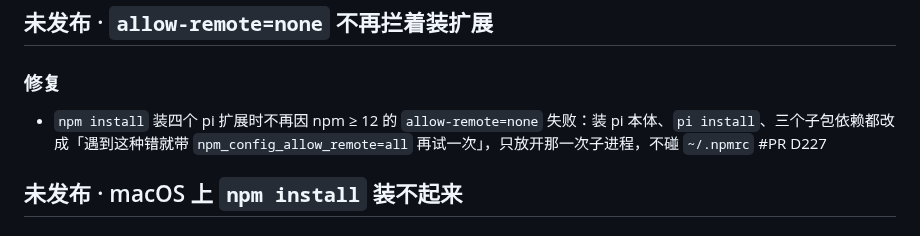
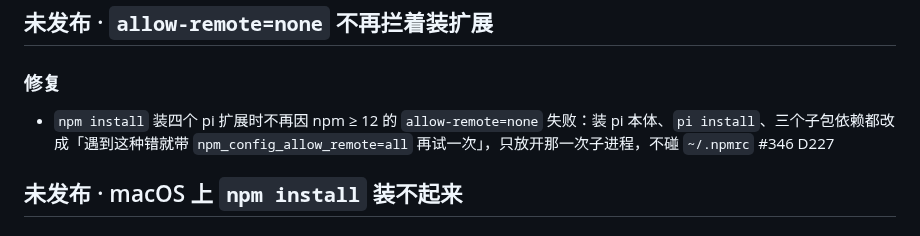
Before and after one commit to Yang-Code01/pi-web-client, a Markdown page: CHANGELOG.md, the part around the change. GitHub-like rendering.

Commit message:
docs(changelog): 填上 PR 号 #346

```diff
--- a/CHANGELOG.md
+++ b/CHANGELOG.md
@@ -10,7 +10,7 @@
 
 ### 修复
 
-- `npm install` 装四个 pi 扩展时不再因 npm ≥ 12 的 `allow-remote=none` 失败：装 pi 本体、`pi install`、三个子包依赖都改成「遇到这种错就带 `npm_config_allow_remote=all` 再试一次」，只放开那一次子进程，不碰 `~/.npmrc` #PR D227
+- `npm install` 装四个 pi 扩展时不再因 npm ≥ 12 的 `allow-remote=none` 失败：装 pi 本体、`pi install`、三个子包依赖都改成「遇到这种错就带 `npm_config_allow_remote=all` 再试一次」，只放开那一次子进程，不碰 `~/.npmrc` #346 D227
 
 ## 未发布 · macOS 上 `npm install` 装不起来
 
```
